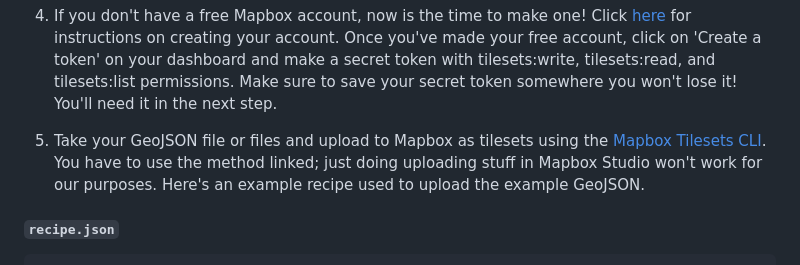
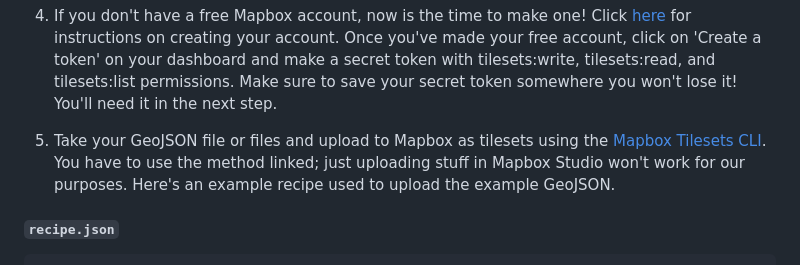
Before and after one commit to royar-hash/interactive-swmm-tutorial, a Markdown page: README.md, the part around the change. GitHub-like rendering.

````diff
--- a/README.md
+++ b/README.md
@@ -122,7 +122,7 @@ This project is a product of Professor Branko Kerkez's <a href='http://www-perso
 ```
 4. If you don't have a free Mapbox account, now is the time to make one! Click <a href='https://account.mapbox.com/auth/signup/'>here</a> for instructions on creating your account. Once you've made your free account, click on 'Create a token' on your dashboard and make a secret token with tilesets:write, tilesets:read, and tilesets:list permissions. Make sure to save your secret token somewhere you won't lose it! You'll need it in the next step.
 
-5. Take your GeoJSON file or files and upload to Mapbox as tilesets using the <a href="https://docs.mapbox.com/help/tutorials/get-started-mts-and-tilesets-cli/">Mapbox Tilesets CLI</a>. You have to use the method linked; just doing uploading stuff in Mapbox Studio won't work for our purposes. Here's an example recipe used to upload the example GeoJSON.
+5. Take your GeoJSON file or files and upload to Mapbox as tilesets using the <a href="https://docs.mapbox.com/help/tutorials/get-started-mts-and-tilesets-cli/">Mapbox Tilesets CLI</a>. You have to use the method linked; just uploading stuff in Mapbox Studio won't work for our purposes. Here's an example recipe used to upload the example GeoJSON.
 
 <h5 a><strong><code>recipe.json</code></strong></h5>
 
````
